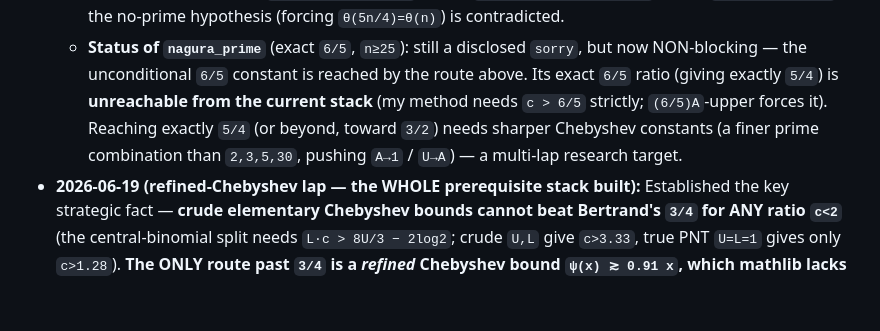
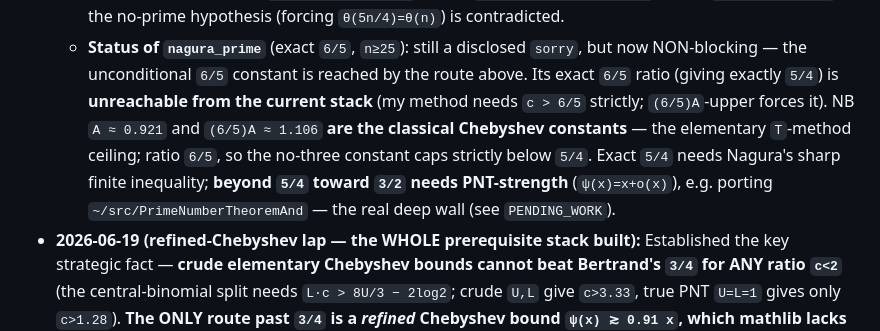
Before and after one commit to gotrevor/lean-formalizations, a Markdown page: STATUS.md, the part around the change. Rendered like a GitHub page; blank space fills up the shorter version.

```diff
--- a/STATUS.md
+++ b/STATUS.md
@@ -46,8 +46,10 @@
   - **Status of `nagura_prime`** (exact `6/5`, `n≥25`): still a disclosed `sorry`, but now NON-blocking —
     the unconditional `6/5` constant is reached by the route above. Its exact `6/5` ratio (giving exactly
     `5/4`) is **unreachable from the current stack** (my method needs `c > 6/5` strictly; `(6/5)A`-upper
-    forces it). Reaching exactly `5/4` (or beyond, toward `3/2`) needs sharper Chebyshev constants
-    (a finer prime combination than `2,3,5,30`, pushing `A→1` / `U→A`) — a multi-lap research target.
+    forces it). NB `A ≈ 0.921` and `(6/5)A ≈ 1.106` **are the classical Chebyshev constants** — the
+    elementary `T`-method ceiling; ratio `6/5`, so the no-three constant caps strictly below `5/4`.
+    Exact `5/4` needs Nagura's sharp finite inequality; **beyond `5/4` toward `3/2` needs PNT-strength**
+    (`ψ(x)=x+o(x)`), e.g. porting `~/src/PrimeNumberTheoremAnd` — the real deep wall (see `PENDING_WORK`).
 - **2026-06-19 (refined-Chebyshev lap — the WHOLE prerequisite stack built):** Established the key
   strategic fact — **crude elementary Chebyshev bounds cannot beat Bertrand's `3/4` for ANY ratio
   `c<2`** (the central-binomial split needs `L·c > 8U/3 − 2log2`; crude `U,L` give `c>3.33`, true PNT
```
Also changed, not shown: PENDING_WORK.md (+20 -15 lines).
